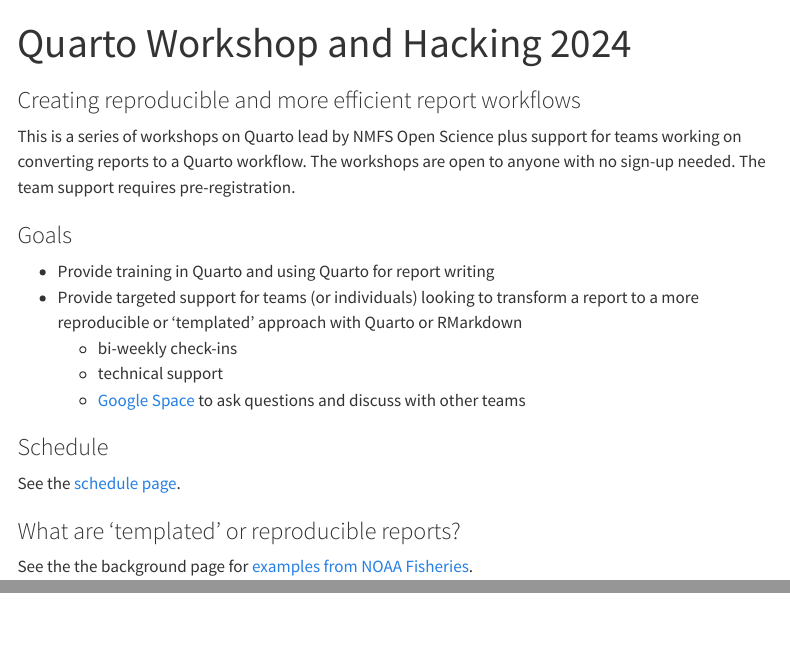
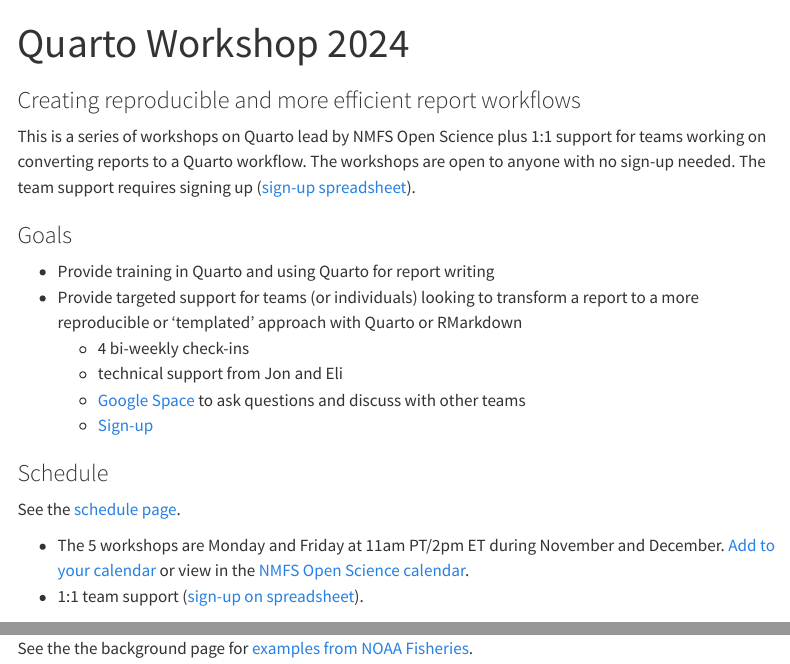
Before and after one commit to nmfs-opensci/Quarto-Workshop-2024-B, a Quarto document (index.qmd): the page in a window 1100 px wide, from its top, and a second part further down, joined at a grey line. Rendered offline with R 4.5, knitr and Pandoc in place of Quarto, with nearby package versions; menus at the side of the page are left out.

Commit message:
add signup spreadsheet

```diff
--- a/index.qmd
+++ b/index.qmd
@@ -1,21 +1,25 @@
 ---
-title: "Quarto Workshop and Hacking 2024"
+title: "Quarto Workshop 2024"
 subtitle: "Creating reproducible and more efficient report workflows"
 ---
 
-This is a series of workshops on Quarto lead by NMFS Open Science plus support for teams working on converting reports to a Quarto workflow. The workshops are open to anyone with no sign-up needed. The team support requires pre-registration.
+This is a series of workshops on Quarto lead by NMFS Open Science plus 1:1 support for teams working on converting reports to a Quarto workflow. The workshops are open to anyone with no sign-up needed. The team support requires signing up ([sign-up spreadsheet](https://docs.google.com/spreadsheets/d/1Tb0ruwU-CvMcmb7ADdfNTR3SL52QvB01bdMIzVR3eKg/edit?usp=sharing)).
 
 ### Goals
 
 * Provide training in Quarto and using Quarto for report writing
 * Provide targeted support for teams (or individuals) looking to transform a report to a more reproducible or 'templated' approach with Quarto or RMarkdown
-    - bi-weekly check-ins
-    - technical support
+    - 4 bi-weekly check-ins
+    - technical support from Jon and Eli
     - [Google Space](https://chat.google.com/room/AAAAuuftzDk?cls=1) to ask questions and discuss with other teams
+    - [Sign-up](https://docs.google.com/spreadsheets/d/1Tb0ruwU-CvMcmb7ADdfNTR3SL52QvB01bdMIzVR3eKg/edit?usp=sharing)
 
 ### Schedule
 
 See the [schedule page](schedule.html).
+
+* The 5 workshops are Monday and Friday at 11am PT/2pm ET during November and December. [Add to your calendar](https://calendar.google.com/calendar/event?action=TEMPLATE&tmeid=N2JqY3RidWY1bjg5MTdwMGw5cmF0bjBhM29fMjAyNDExMDRUMTkwMDAwWiBjXzkxNmI2OTQ4ZWYyZWU4YjdkNDljMjg2NjFlZmMwNzk4MzAzYzI3NDJiZTM5OWM5MjkwZmEwMmQ5MzIwYzc2OWVAZw&tmsrc=c_916b6948ef2ee8b7d49c28661efc0798303c2742be399c9290fa02d9320c769e%40group.calendar.google.com&scp=ALL) or view in the [NMFS Open Science calendar](https://calendar.google.com/calendar/u/0?cid=Y185MTZiNjk0OGVmMmVlOGI3ZDQ5YzI4NjYxZWZjMDc5ODMwM2MyNzQyYmUzOTljOTI5MGZhMDJkOTMyMGM3NjllQGdyb3VwLmNhbGVuZGFyLmdvb2dsZS5jb20).
+* 1:1 team support ([sign-up on spreadsheet](Sign-up for first 1:1 meeting: Getting to know your project and goals)).
 
 ### What are 'templated' or reproducible reports?
 
```
Also changed, not shown: schedule.md (+1 -1 lines), docs/search.json, 3 other files.
